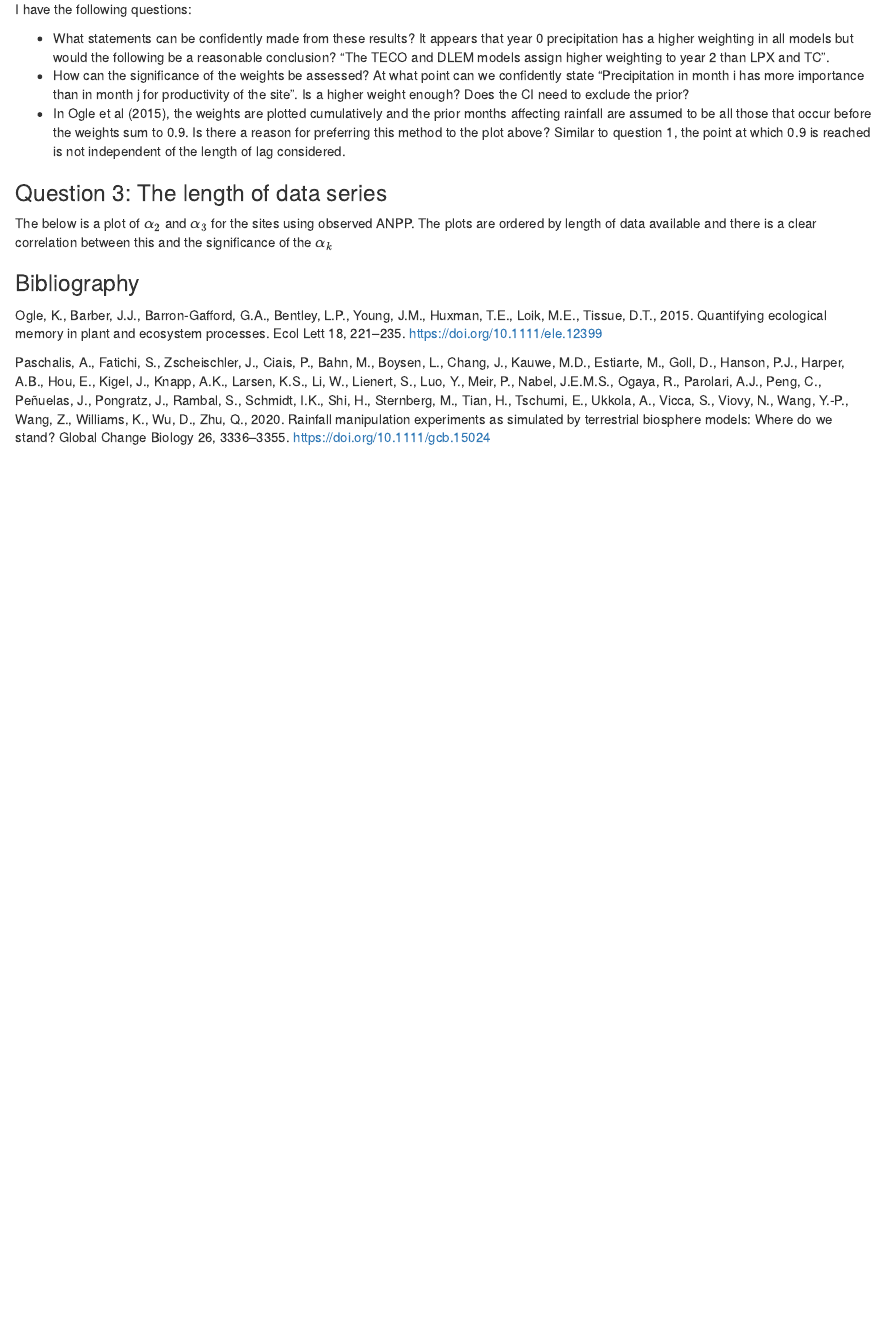
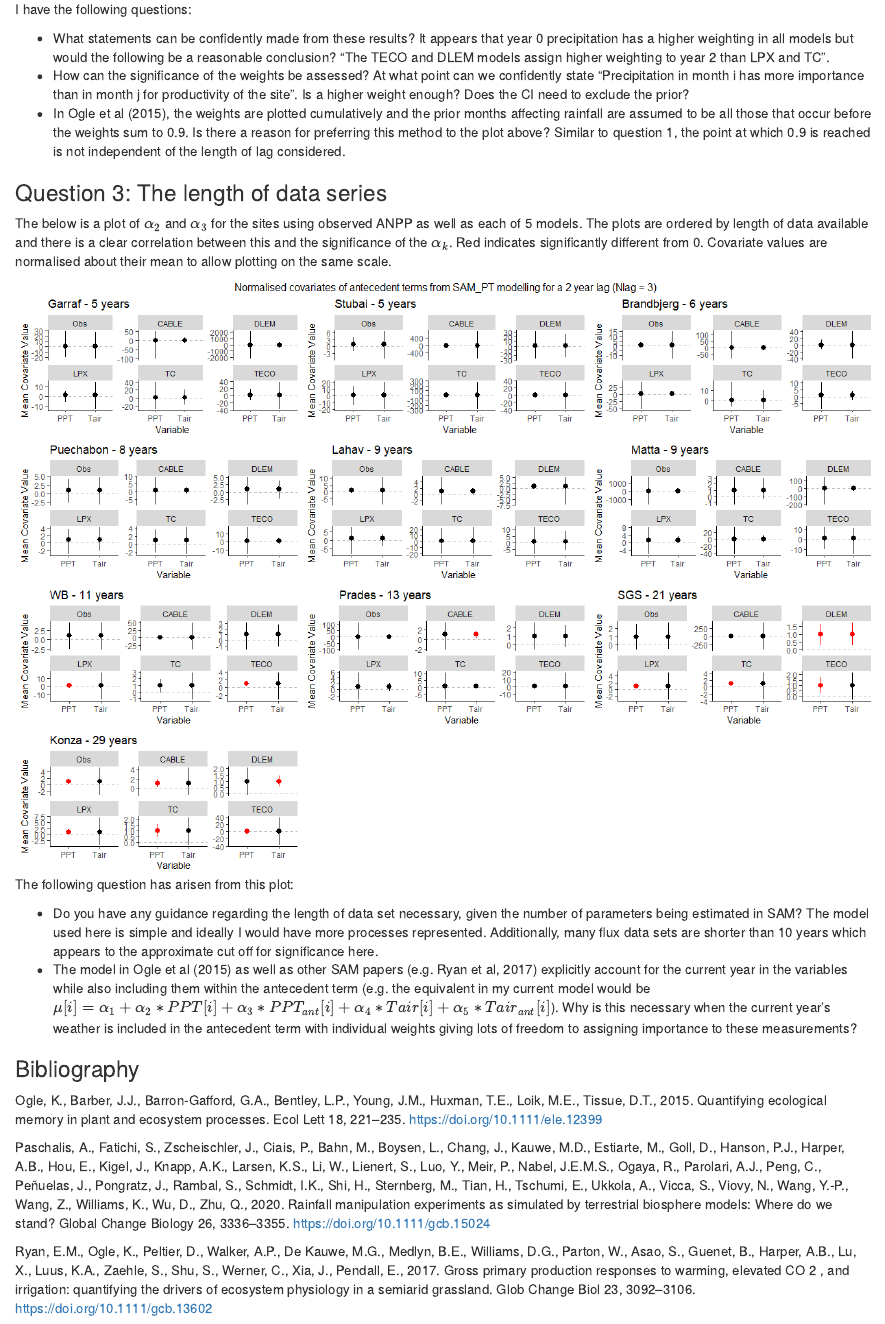
Before and after one commit to JDCP93/SAM-ANPP-Model-Analysis, an R Markdown document (Overview.Rmd): the page in a window 1100 px wide, from 2610 px down. The pictures show the output file Overview.html that the author committed with the source, opened offline.

Commit message:
First draft complete

```diff
--- a/Overview.Rmd
+++ b/Overview.Rmd
@@ -63,7 +63,14 @@ I have the following questions:
 
 ### Question 3: The length of data series
 
-The below is a plot of $\alpha_{2}$ and $\alpha_{3}$ for the sites using observed ANPP. The plots are ordered by length of data available and there is a clear correlation between this and the significance of the $\alpha_{k}$
+The below is a plot of $\alpha_{2}$ and $\alpha_{3}$ for the sites using observed ANPP as well as each of 5 models. The plots are ordered by length of data available and there is a clear correlation between this and the significance of the $\alpha_{k}$. Red indicates significantly different from 0. Covariate values are normalised about their mean to allow plotting on the same scale.
+
+![](plots/ModelAlphas.png)
+The following question has arisen from this plot:
+
+* Do you have any guidance regarding the length of data set necessary, given the number of parameters being estimated in SAM? The model used here is simple and ideally I would have more processes represented. Additionally, many flux data sets are shorter than 10 years which appears to the approximate cut off for significance here.
+* The model in Ogle et al (2015) as well as other SAM papers (e.g. Ryan et al, 2017) explicitly account for the current year in the variables while also including them within the antecedent term (e.g. the equivalent in my current model would be $\mu[i] = \alpha_{1} + \alpha_{2}*PPT[i] + \alpha_{3}*PPT_{ant}[i] + \alpha_{4}*Tair[i] + \alpha_{5}*Tair_{ant}[i]$). Why is this necessary when the current year's weather is included in the antecedent term with individual weights giving lots of freedom to assigning importance to these measurements?
+
 
 
 ### Bibliography
@@ -71,3 +78,5 @@ The below is a plot of $\alpha_{2}$ and $\alpha_{3}$ for the sites using observe
 Ogle, K., Barber, J.J., Barron-Gafford, G.A., Bentley, L.P., Young, J.M., Huxman, T.E., Loik, M.E., Tissue, D.T., 2015. Quantifying ecological memory in plant and ecosystem processes. Ecol Lett 18, 221–235. https://doi.org/10.1111/ele.12399
 
 Paschalis, A., Fatichi, S., Zscheischler, J., Ciais, P., Bahn, M., Boysen, L., Chang, J., Kauwe, M.D., Estiarte, M., Goll, D., Hanson, P.J., Harper, A.B., Hou, E., Kigel, J., Knapp, A.K., Larsen, K.S., Li, W., Lienert, S., Luo, Y., Meir, P., Nabel, J.E.M.S., Ogaya, R., Parolari, A.J., Peng, C., Peñuelas, J., Pongratz, J., Rambal, S., Schmidt, I.K., Shi, H., Sternberg, M., Tian, H., Tschumi, E., Ukkola, A., Vicca, S., Viovy, N., Wang, Y.-P., Wang, Z., Williams, K., Wu, D., Zhu, Q., 2020. Rainfall manipulation experiments as simulated by terrestrial biosphere models: Where do we stand? Global Change Biology 26, 3336–3355. https://doi.org/10.1111/gcb.15024
+
+Ryan, E.M., Ogle, K., Peltier, D., Walker, A.P., De Kauwe, M.G., Medlyn, B.E., Williams, D.G., Parton, W., Asao, S., Guenet, B., Harper, A.B., Lu, X., Luus, K.A., Zaehle, S., Shu, S., Werner, C., Xia, J., Pendall, E., 2017. Gross primary production responses to warming, elevated CO 2 , and irrigation: quantifying the drivers of ecosystem physiology in a semiarid grassland. Glob Change Biol 23, 3092–3106. https://doi.org/10.1111/gcb.13602
```
Also changed, not shown: Overview.html.
